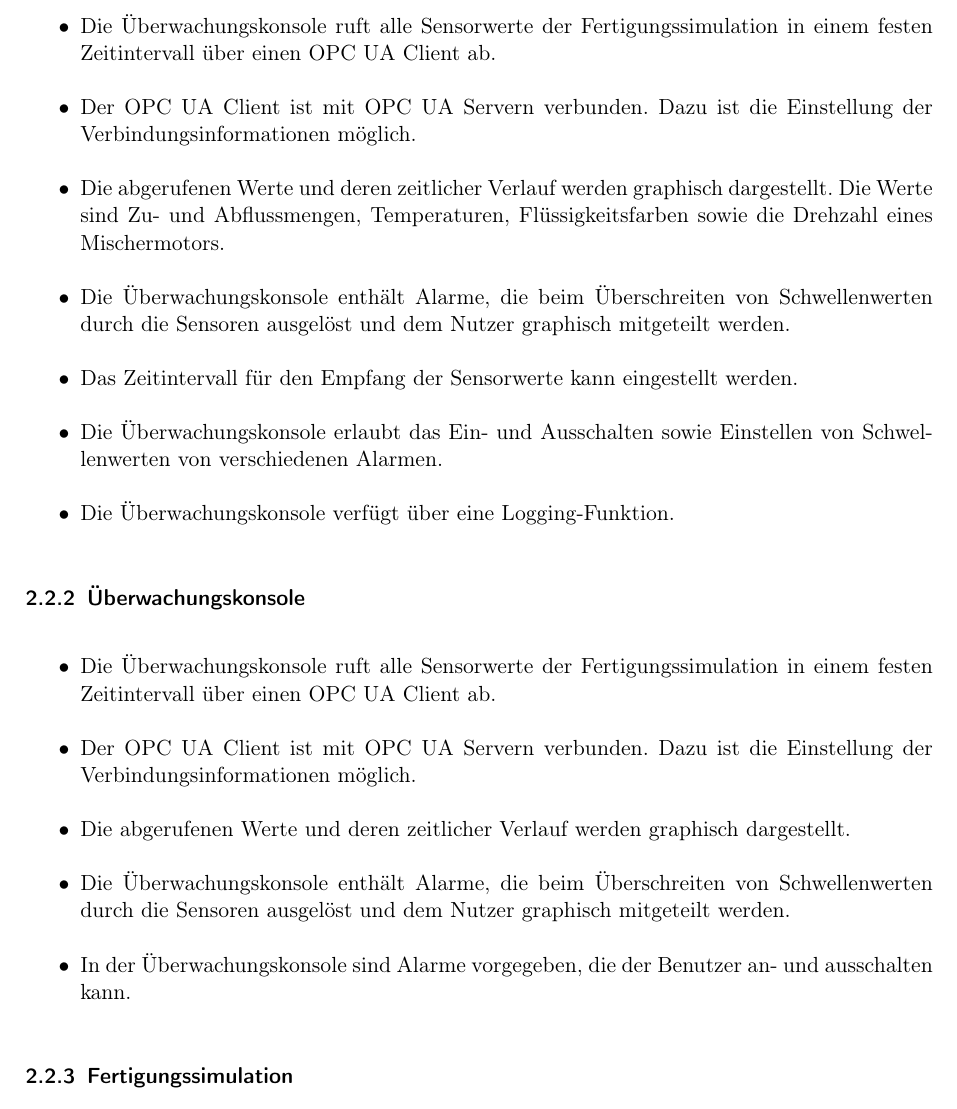
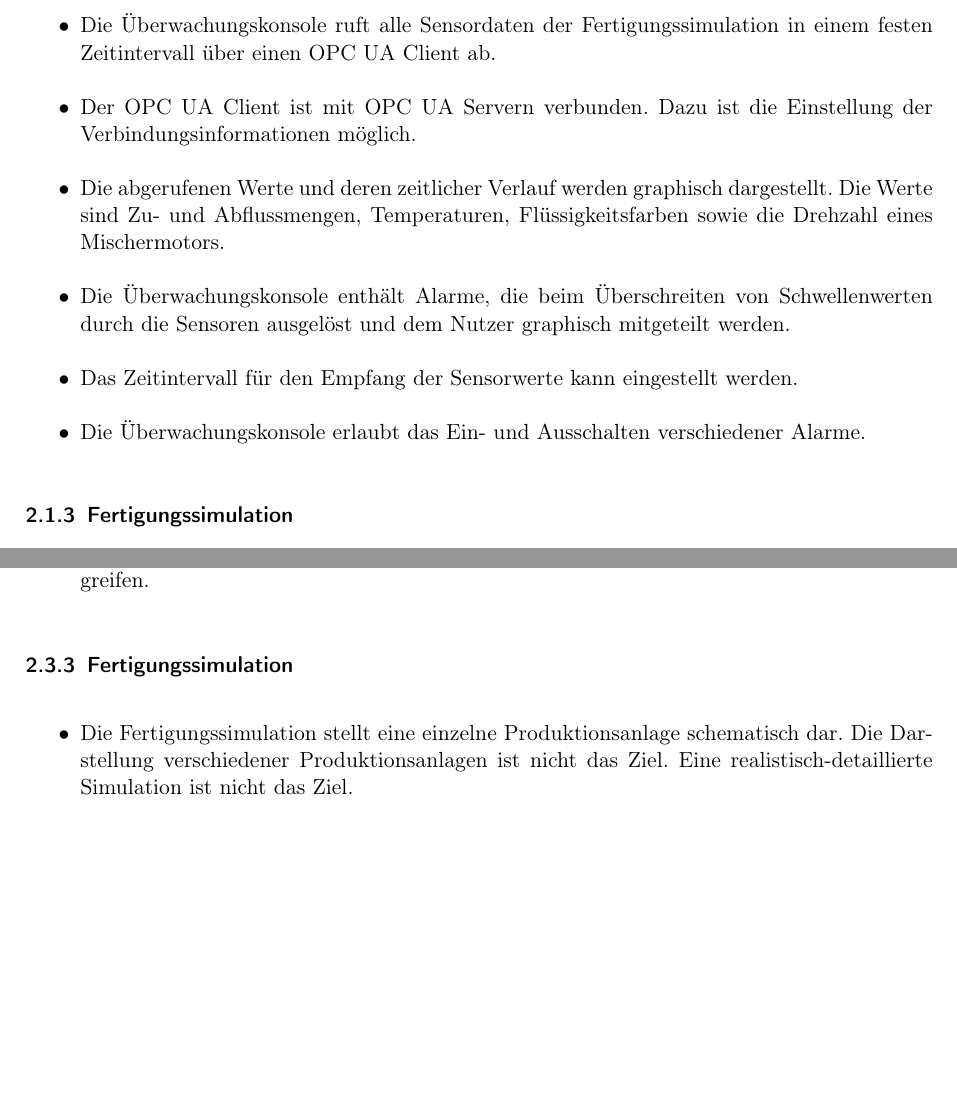
Before and after one commit to ByteHamster/PSE, a LaTeX document (docs/Pflichtenheft.tex): part of page 6 of 28 before the commit and two parts of pages 6 and 7 of 27 after it, the two joined at a grey line, cut so that both start at the same text, the shorter picture padded with empty space. Compiled offline with pdfLaTeX.

Commit message:
[doc] Sorted criteria.

```diff
--- a/docs/Pflichtenheft.tex
+++ b/docs/Pflichtenheft.tex
@@ -75,20 +69,13 @@ bereitstellen, die über OPC UA Werte der Anlage abfragt.\\
-\begin{itemize}
-  \item Die \gls{Uberwachungskonsole} ruft alle Sensorwerte der Fertigungssimulation in einem festen Zeitintervall über einen OPC UA Client ab.
-  \item Der OPC UA Client ist mit OPC UA Servern verbunden. Dazu ist die Einstellung der Verbindungsinformationen möglich.
-  \item Die abgerufenen Werte und deren zeitlicher Verlauf werden graphisch dargestellt. Die Werte sind Zu- und Abflussmengen, Temperaturen, Flüssigkeitsfarben sowie die Drehzahl eines Mischermotors.
-  \item Die Überwachungskonsole enthält Alarme, die beim Überschreiten von Schwellenwerten durch die Sensoren ausgelöst und dem Nutzer graphisch mitgeteilt werden.
-  \item Das Zeitintervall für den Empfang der Sensorwerte kann eingestellt werden.
-  \item Die \gls{Uberwachungskonsole} erlaubt das Ein- und Ausschalten sowie Einstellen von Schwellenwerten von verschiedenen Alarmen.
-  \item Die \gls{Uberwachungskonsole} verfügt über eine Logging-Funktion.
+  \item \gls{Fertigungssimulation} und \gls{Uberwachungskonsole} laufen auf getrennten Rechnern.
 \end{itemize}
 
 \subsubsection{Überwachungskonsole}
 \begin{itemize}
-  \item Die \gls{Uberwachungskonsole} ruft alle Sensorwerte der Fertigungssimulation in einem festen Zeitintervall über einen OPC UA Client ab.
+  \item Die \gls{Uberwachungskonsole} ruft alle \glspl{Sensordatum} der Fertigungssimulation in einem festen Zeitintervall über einen OPC UA Client ab.
   \item Der OPC UA Client ist mit OPC UA Servern verbunden. Dazu ist die Einstellung der Verbindungsinformationen möglich.
-  \item Die abgerufenen Werte und deren zeitlicher Verlauf werden graphisch dargestellt.
+  \item Die abgerufenen Werte und deren zeitlicher Verlauf werden graphisch dargestellt. Die Werte sind Zu- und Abflussmengen, Temperaturen, Flüssigkeitsfarben sowie die Drehzahl eines Mischermotors.
   \item Die Überwachungskonsole enthält Alarme, die beim Überschreiten von Schwellenwerten durch die Sensoren ausgelöst und dem Nutzer graphisch mitgeteilt werden.
-  \item In der \gls{Uberwachungskonsole} sind Alarme vorgegeben, die der Benutzer an- und ausschalten kann.
+  \item Das Zeitintervall für den Empfang der Sensorwerte kann eingestellt werden.\item Die \gls{Uberwachungskonsole} erlaubt das Ein- und Ausschalten verschiedener Alarme.
 \end{itemize}
 
 \subsubsection{Fertigungssimulation}
@@ -131,6 +118,13 @@ bereitstellen, die über OPC UA Werte der Anlage abfragt.\\
   \item Die \gls{Uberwachungskonsole} dient ausschlie{\ss}lich der \"Uberwachung der Daten, die von der \gls{Fertigungssimulation}
     stammen. Sie kann nicht steuernd in die \gls{Fertigungssimulation} eingreifen.
 \end{itemize}
+
+\subsubsection{Fertigungssimulation}
+\begin{itemize}
+  \item Die \gls{Fertigungssimulation} stellt eine einzelne \gls{Produktionsanlage} schematisch dar. Die Darstellung verschiedener \glspl{Produktionsanlage}
+    ist nicht das Ziel. Eine realistisch-detaillierte Simulation ist nicht das Ziel.
+\end{itemize}
+
 
 
 \newpage
```
Also changed, not shown: docs/Pflichtenheft.tex (10 more changed lines).
